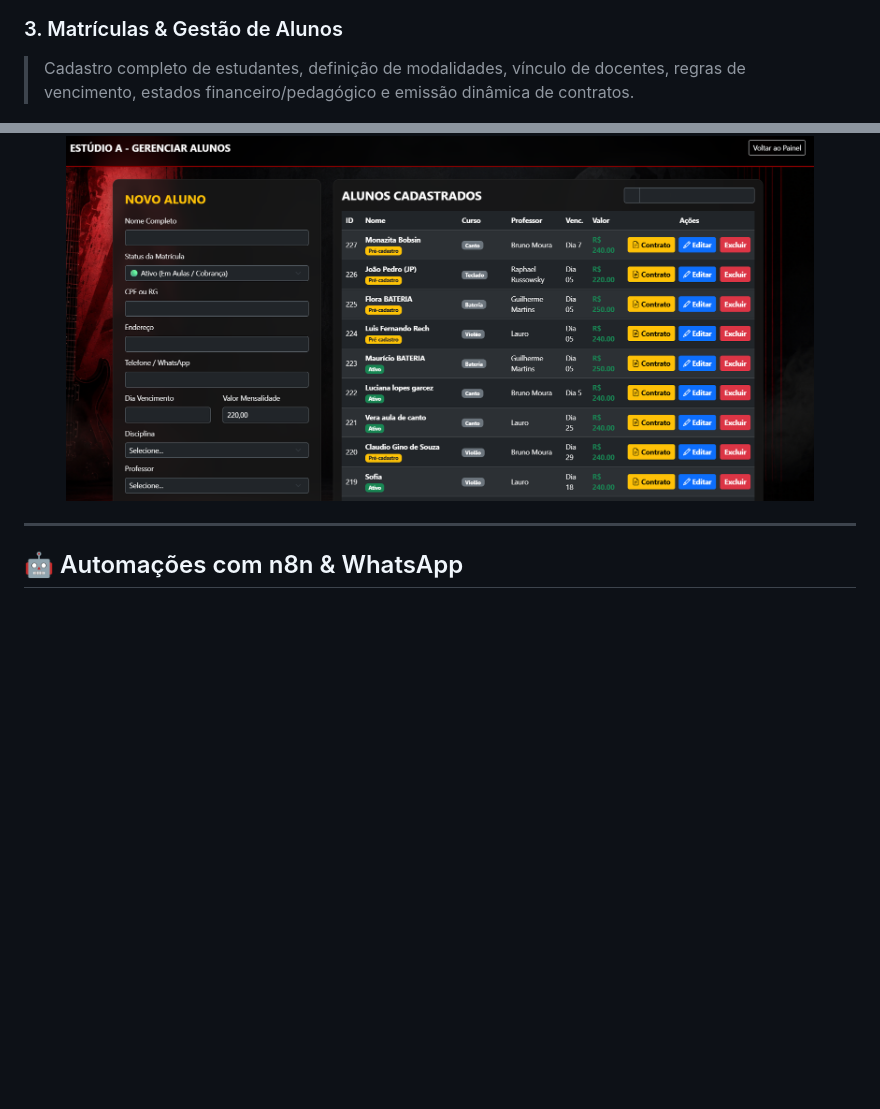
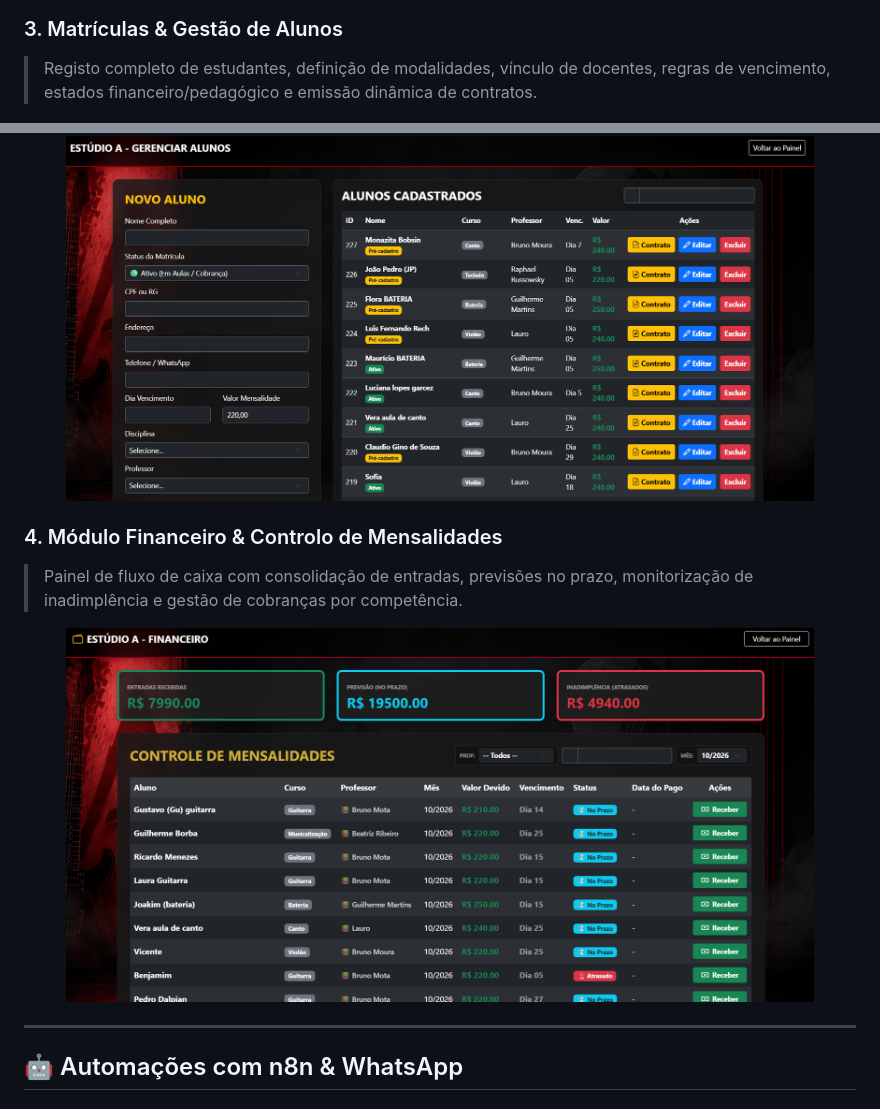
Before and after one commit to brunomoura88/music-school-manager, a Markdown page: README.md, 2 parts joined by grey strips. GitHub-like rendering; blank space fills up the shorter version.

Commit message:
Revise student registration and add financial module section
Updated the description of the student registration section and added a new section for the financial module.

```diff
--- a/README.md
+++ b/README.md
@@ -26,9 +26,15 @@ O **Music School Manager** é uma plataforma integrada de ERP, gestão pedagógi
 </p>
 
 ### 3. Matrículas & Gestão de Alunos
-> Cadastro completo de estudantes, definição de modalidades, vínculo de docentes, regras de vencimento, estados financeiro/pedagógico e emissão dinâmica de contratos.
+> Registo completo de estudantes, definição de modalidades, vínculo de docentes, regras de vencimento, estados financeiro/pedagógico e emissão dinâmica de contratos.
 <p align="center">
   <img src="static/img/alunos_gestao.png" alt="Gestão de Alunos e Matrículas" width="90%" style="border-radius: 8px; box-shadow: 0 4px 8px rgba(0,0,0,0.2);">
+</p>
+
+### 4. Módulo Financeiro & Controlo de Mensalidades
+> Painel de fluxo de caixa com consolidação de entradas, previsões no prazo, monitorização de inadimplência e gestão de cobranças por competência.
+<p align="center">
+  <img src="static/img/financeiro_mensalidades.png" alt="Controlo Financeiro e Mensalidades" width="90%" style="border-radius: 8px; box-shadow: 0 4px 8px rgba(0,0,0,0.2);">
 </p>
 
 ---
```
